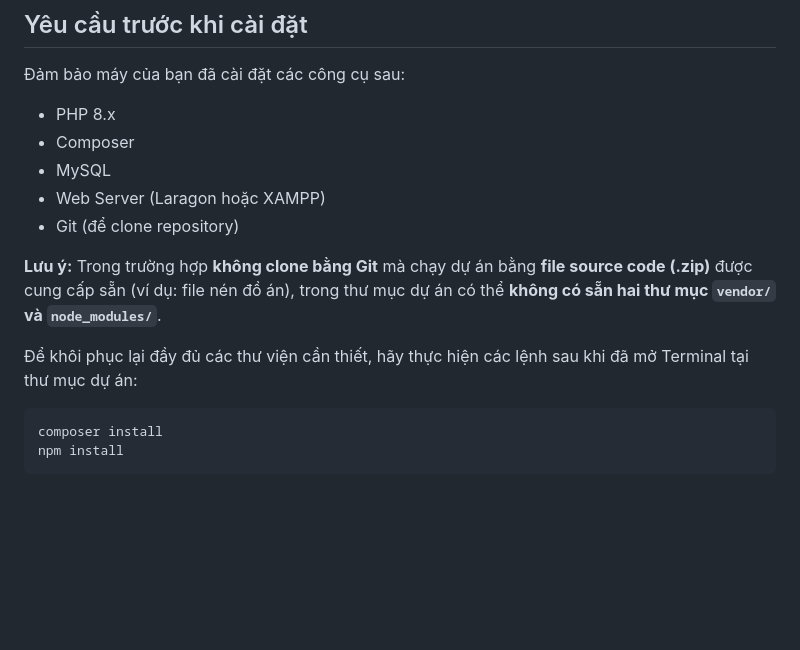
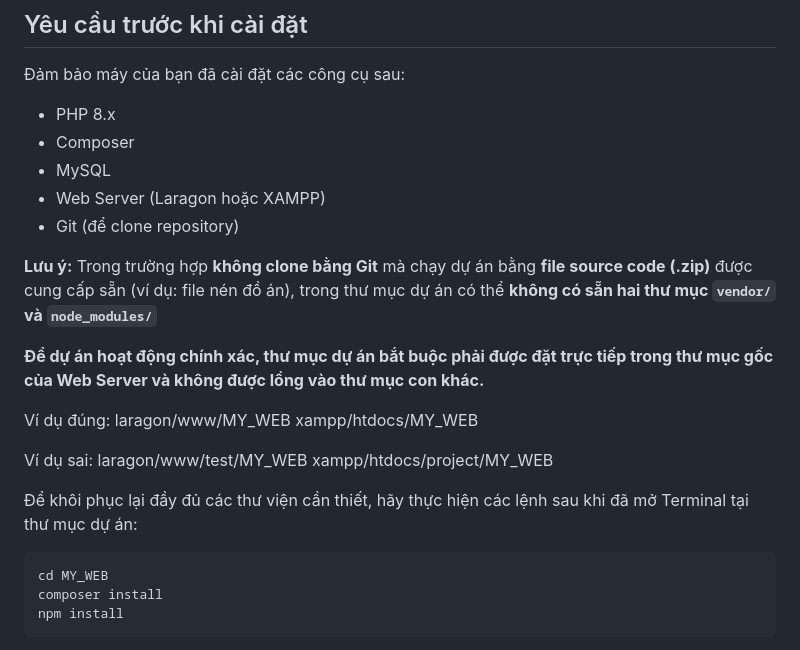
Before and after one commit to LongCFW/MY_WEB, a Markdown page: SETUP.md, the part around the change. Rendered like a GitHub page; blank space fills up the shorter version.

Commit message:
fix set up again

````diff
--- a/SETUP.md
+++ b/SETUP.md
@@ -10,11 +10,22 @@
 - Web Server (Laragon hoặc XAMPP)
 - Git (để clone repository)
 
-**Lưu ý:** Trong trường hợp **không clone bằng Git** mà chạy dự án bằng **file source code (.zip)** được cung cấp sẵn (ví dụ: file nén đồ án), trong thư mục dự án có thể **không có sẵn hai thư mục `vendor/` và `node_modules/`**.
+**Lưu ý:** Trong trường hợp **không clone bằng Git** mà chạy dự án bằng **file source code (.zip)** được cung cấp sẵn (ví dụ: file nén đồ án), trong thư mục dự án có thể **không có sẵn hai thư mục `vendor/` và `node_modules/`**
+
+**Để dự án hoạt động chính xác, thư mục dự án bắt buộc phải được đặt trực tiếp trong thư mục gốc của Web Server và không được lồng vào thư mục con khác.**
+
+Ví dụ đúng:
+laragon/www/MY_WEB
+xampp/htdocs/MY_WEB
+
+Ví dụ sai:
+laragon/www/test/MY_WEB
+xampp/htdocs/project/MY_WEB
 
 Để khôi phục lại đầy đủ các thư viện cần thiết, hãy thực hiện các lệnh sau khi đã mở Terminal tại thư mục dự án:
 
 ```bash
+cd MY_WEB
 composer install
 npm install
 ```
````
